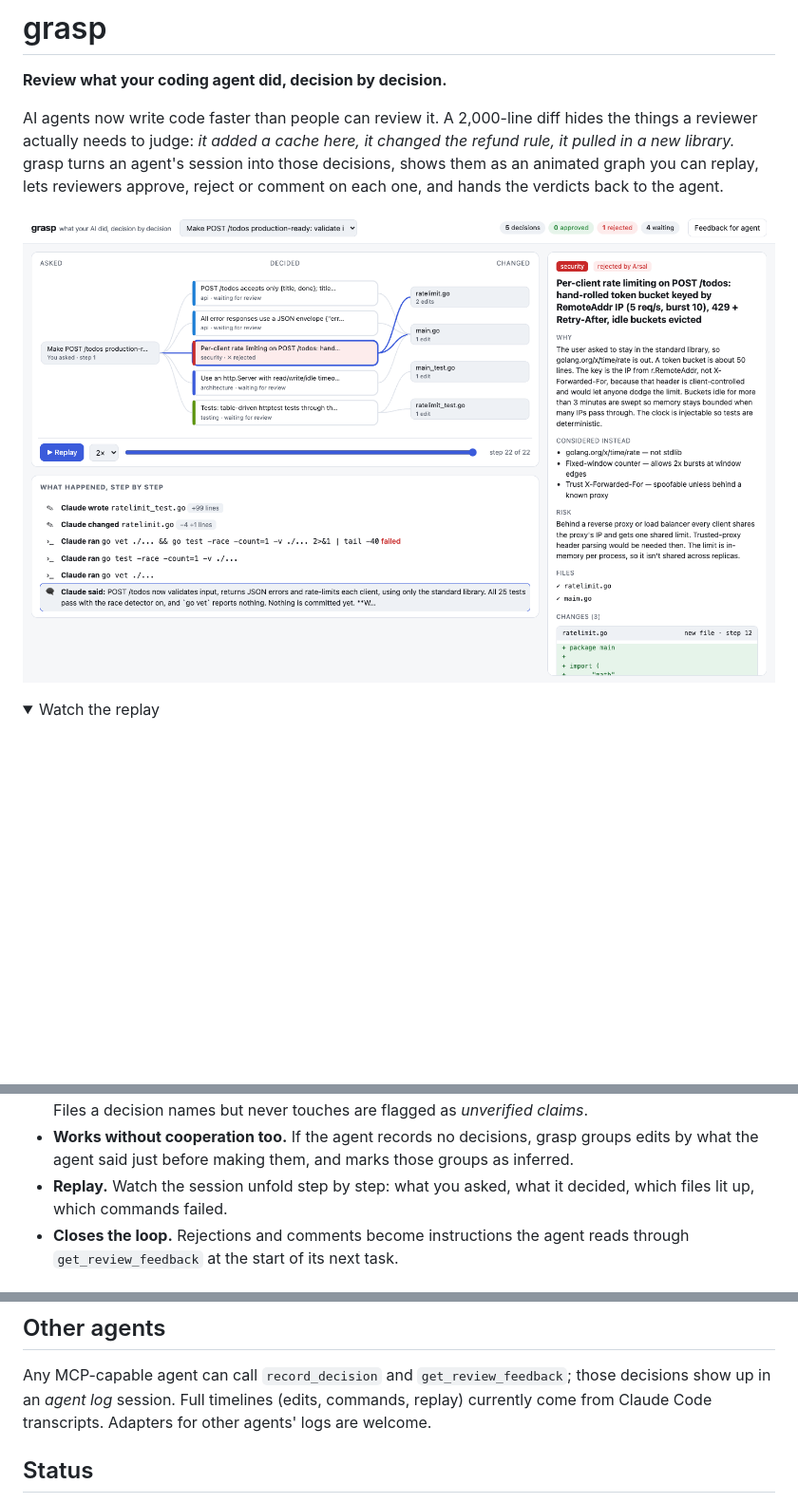
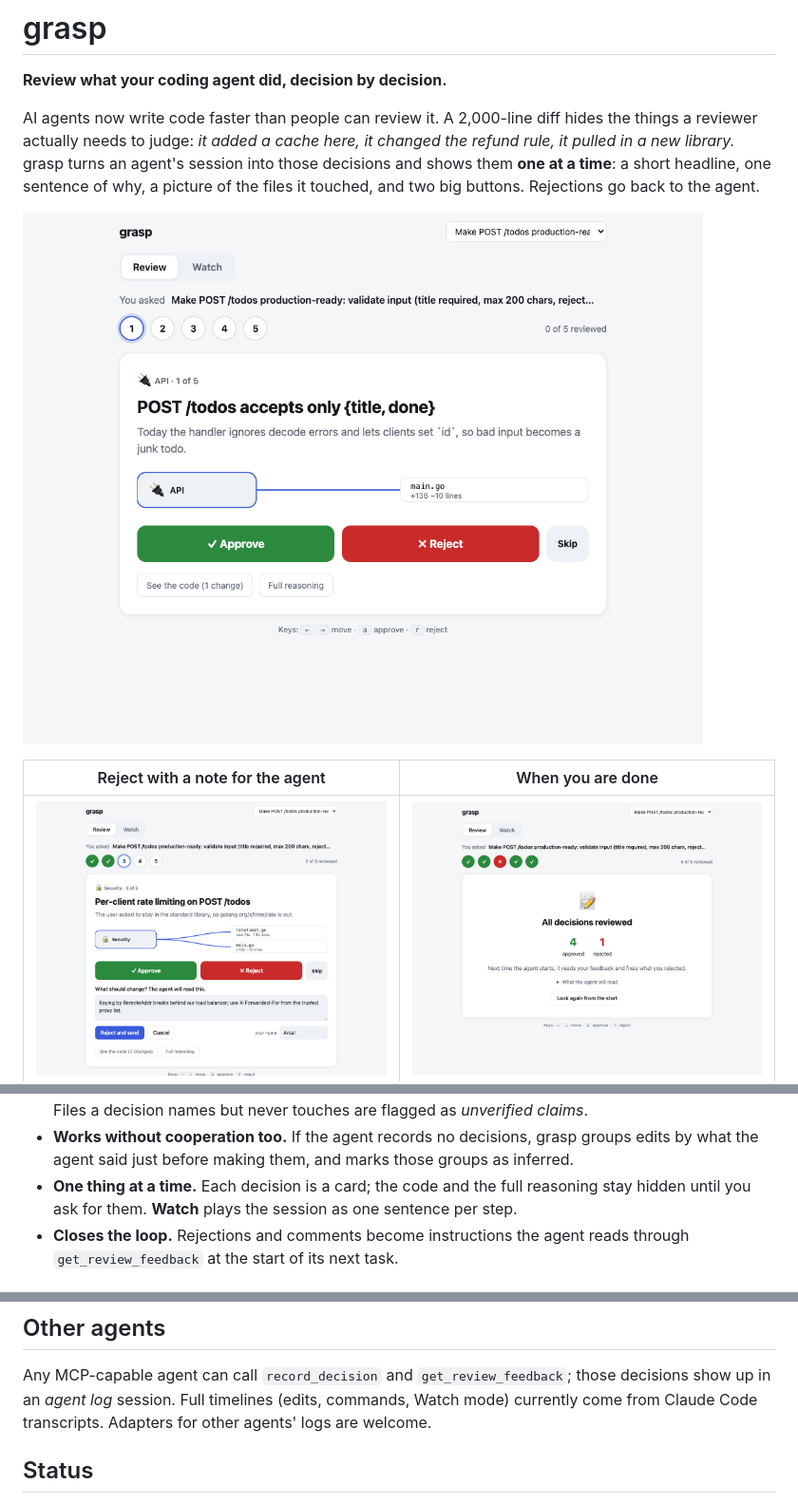
Before and after one commit to arsaljamal/grasp, a Markdown page: README.md, 3 parts joined by grey strips. Shown at 95% size. GitHub-like rendering; pictures changed too: docs/img/done.png (added), docs/img/reject.png (added), docs/img/review.png; folded sections open; blank space fills up the shorter version.

```diff
--- a/README.md
+++ b/README.md
@@ -4,10 +4,12 @@
 
 AI agents now write code faster than people can review it. A 2,000-line diff hides the things a reviewer
 actually needs to judge: *it added a cache here, it changed the refund rule, it pulled in a new library.*
-grasp turns an agent's session into those decisions, shows them as an animated graph you can replay, lets
-reviewers approve, reject or comment on each one, and hands the verdicts back to the agent.
+grasp turns an agent's session into those decisions and shows them **one at a time**: a short headline, one
+sentence of why, a picture of the files it touched, and two big buttons. Rejections go back to the agent.
 
 ![grasp review page](docs/img/review.png)
 
-<details><summary>Watch the replay</summary>
+| Reject with a note for the agent | When you are done |
+|---|---|
+| ![Rejecting a decision](docs/img/reject.png) | ![All decisions reviewed](docs/img/done.png) |
 
@@ -36,8 +40,8 @@ reviewers approve, reject or comment on each one, and hands the verdicts back to
   Files a decision names but never touches are flagged as *unverified claims*.
 - **Works without cooperation too.** If the agent records no decisions, grasp groups edits by what the agent
   said just before making them, and marks those groups as inferred.
-- **Replay.** Watch the session unfold step by step: what you asked, what it decided, which files lit up,
-  which commands failed.
+- **One thing at a time.** Each decision is a card; the code and the full reasoning stay hidden until you
+  ask for them. **Watch** plays the session as one sentence per step.
 - **Closes the loop.** Rejections and comments become instructions the agent reads through
   `get_review_feedback` at the start of its next task.
 
@@ -71,7 +75,7 @@ your team) and `decisions.jsonl` (decisions from agents grasp has no transcript
 ## Other agents
 
 Any MCP-capable agent can call `record_decision` and `get_review_feedback`; those decisions show up in an
-*agent log* session. Full timelines (edits, commands, replay) currently come from Claude Code transcripts.
+*agent log* session. Full timelines (edits, commands, Watch mode) currently come from Claude Code transcripts.
 Adapters for other agents' logs are welcome.
 
 ## Status
```
Also changed, not shown: other parts of README.md (+3 -1 lines), docs/example.md (+1 -1 lines), 6 other files.
